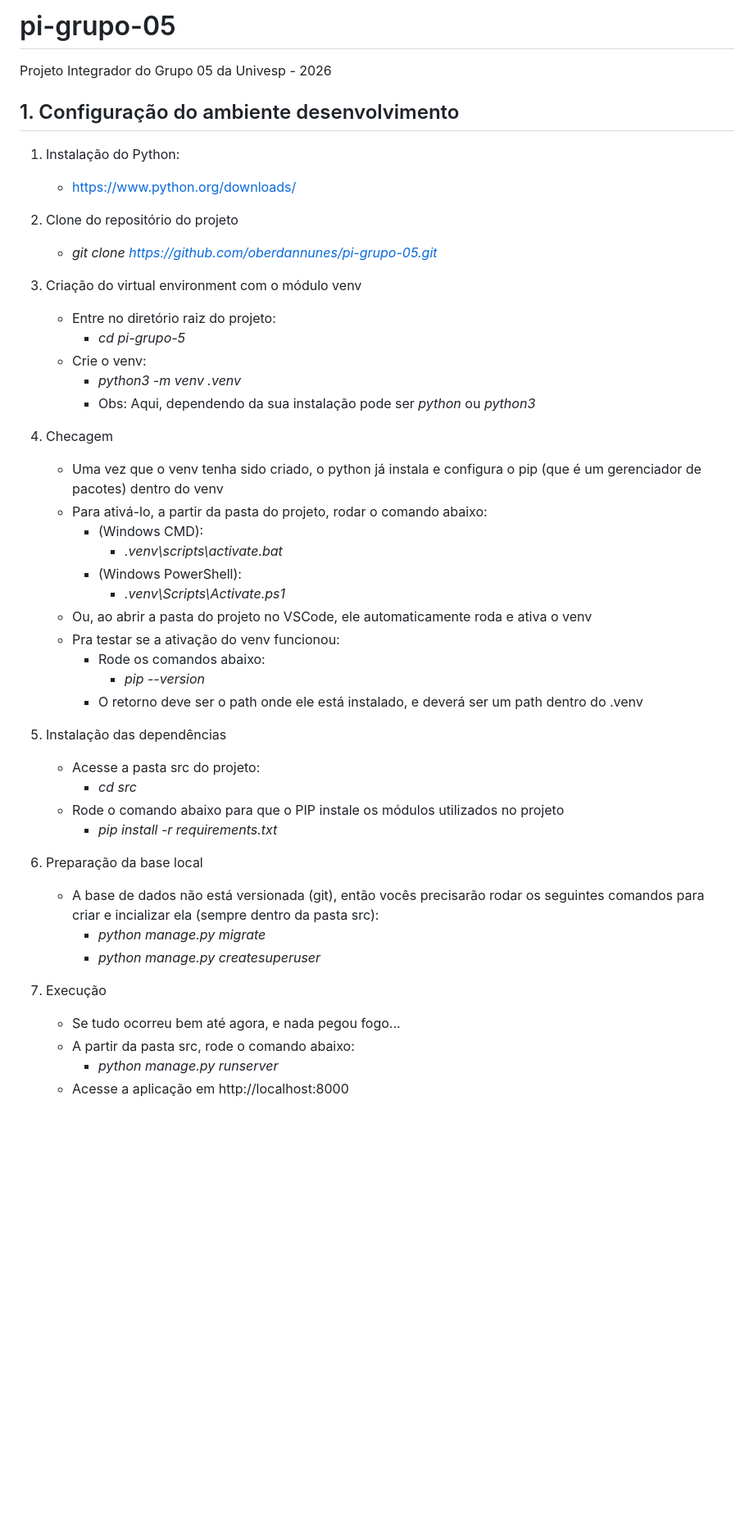
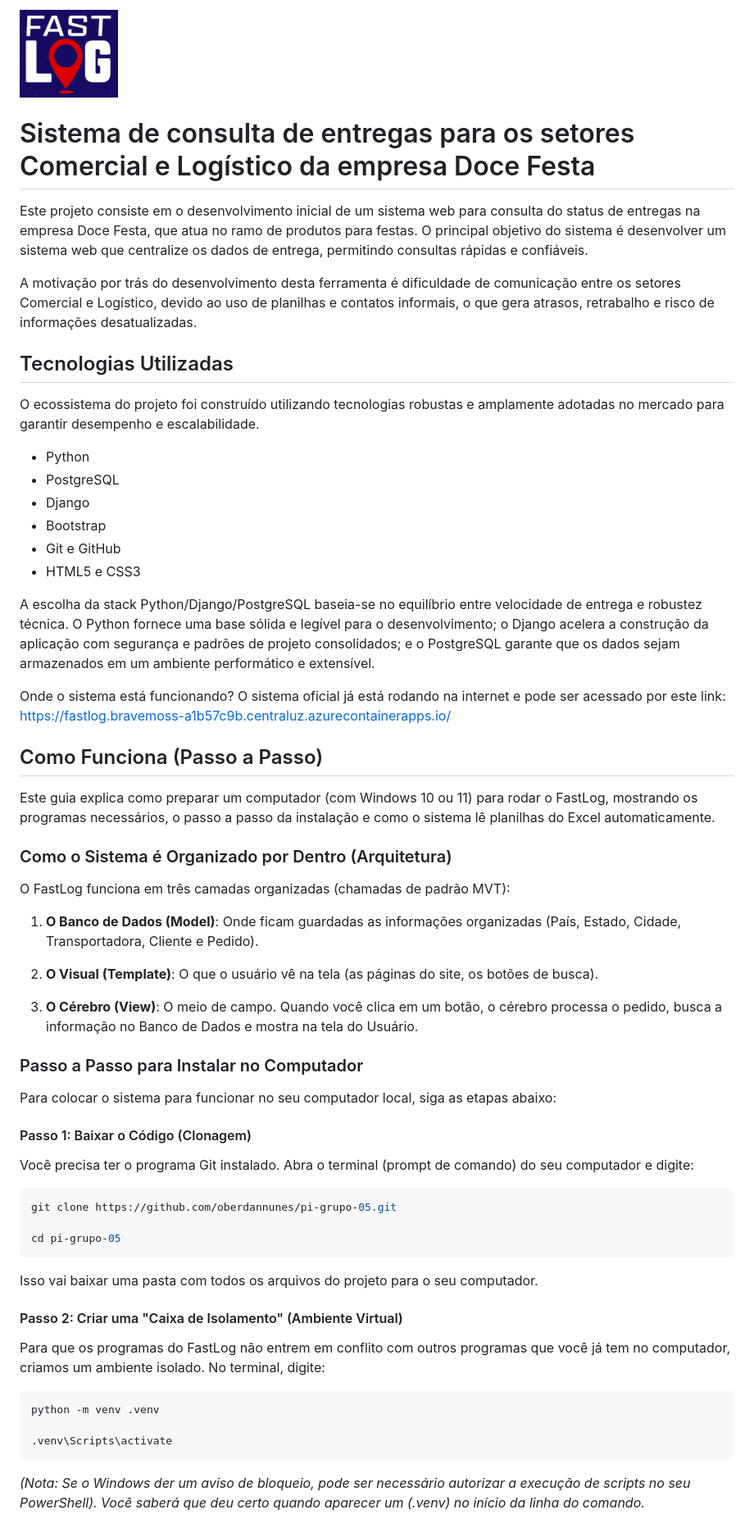
Before and after one commit to oberdannunes/pi-grupo-05, a Markdown page: README.md, the part around one of its changes. Shown at 82% size. Rendered like a GitHub page; pictures changed too: media/fastlog-logo.png (added); blank space fills up the shorter version.

Commit message:
Atualização README e logo para o README

````diff
--- a/README.md
+++ b/README.md
@@ -1,47 +1,65 @@
-# pi-grupo-05
+![FastLog](media/fastlog-logo.png)
 
-Projeto Integrador do Grupo 05 da Univesp - 2026
+# Sistema de consulta de entregas para os setores Comercial e Logístico da empresa Doce Festa
 
-## 1. Configuração do ambiente desenvolvimento
-1. Instalação do Python:
-    * https://www.python.org/downloads/
+Este projeto consiste em o desenvolvimento inicial de um sistema web para consulta do status de entregas na empresa Doce Festa, que atua no ramo de produtos para festas. O principal objetivo do sistema é desenvolver um sistema web que centralize os dados de entrega, permitindo consultas rápidas e confiáveis.
 
-2. Clone do repositório do projeto
-    * *git clone https://github.com/oberdannunes/pi-grupo-05.git*
+A motivação por trás do desenvolvimento desta ferramenta é dificuldade de comunicação entre os setores Comercial e Logístico, devido ao uso de planilhas e contatos informais, o que gera atrasos, retrabalho e risco de informações desatualizadas.
 
-3. Criação do virtual environment com o módulo venv
-    * Entre no diretório raiz do projeto:
-        * *cd pi-grupo-5*
-    * Crie o venv:
-        * *python3 -m venv .venv*
-        * Obs: Aqui, dependendo da sua instalação pode ser *python* ou *python3*
+## Tecnologias Utilizadas
 
-4. Checagem
-    * Uma vez que o venv tenha sido criado, o python já instala e configura o pip (que é um gerenciador de pacotes) dentro do venv
-    * Para ativá-lo, a partir da pasta do projeto, rodar o comando abaixo:
-        * (Windows CMD):
-            * *.venv\scripts\activate.bat*
-        * (Windows PowerShell):
-            * *.venv\Scripts\Activate.ps1*
-    * Ou, ao abrir a pasta do projeto no VSCode, ele automaticamente roda e ativa o venv
-    * Pra testar se a ativação do venv funcionou:
-        * Rode os comandos abaixo:
-            * *pip --version*
-        * O retorno deve ser o path onde ele está instalado, e deverá ser um path dentro do .venv
+O ecossistema do projeto foi construído utilizando tecnologias robustas e amplamente adotadas no mercado para garantir desempenho e escalabilidade.
 
-5. Instalação das dependências
-    * Acesse a pasta src do projeto:
-        * *cd src*
-    * Rode o comando abaixo para que o PIP instale os módulos utilizados no projeto
-        * *pip install -r requirements.txt*
+- Python
+- PostgreSQL
+- Django
+- Bootstrap
+- Git e GitHub
+- HTML5 e CSS3
 
-6. Preparação da base local
-    * A base de dados não está versionada (git), então vocês precisarão rodar os seguintes comandos para criar e incializar ela (sempre dentro da pasta src):
-        * *python manage.py migrate*
-        * *python manage.py createsuperuser*
+A escolha da stack Python/Django/PostgreSQL baseia-se no equilíbrio entre velocidade de entrega e robustez técnica. O Python fornece uma base sólida e legível para o desenvolvimento; o Django acelera a construção da aplicação com segurança e padrões de projeto consolidados; e o PostgreSQL garante que os dados sejam armazenados em um ambiente performático e extensível.
 
-7. Execução
-    * Se tudo ocorreu bem até agora, e nada pegou fogo...
-    * A partir da pasta src, rode o comando abaixo:
-        * *python manage.py runserver*
-    * Acesse a aplicação em http://localhost:8000
+Onde o sistema está funcionando? O sistema oficial já está rodando na internet e pode ser acessado por este link: https://fastlog.bravemoss-a1b57c9b.centraluz.azurecontainerapps.io/
+
+## Como Funciona (Passo a Passo)
+
+Este guia explica como preparar um computador (com Windows 10 ou 11) para rodar o FastLog, mostrando os programas necessários, o passo a passo da instalação e como o sistema lê planilhas do Excel automaticamente.
+
+### Como o Sistema é Organizado por Dentro (Arquitetura)
+
+O FastLog funciona em três camadas organizadas (chamadas de padrão MVT):
+
+1. **O Banco de Dados (Model)**: Onde ficam guardadas as informações organizadas (País, Estado, Cidade, Transportadora, Cliente e Pedido).
+
+2. **O Visual (Template)**: O que o usuário vê na tela (as páginas do site, os botões de busca).
+
+3. **O Cérebro (View)**: O meio de campo. Quando você clica em um botão, o cérebro processa o pedido, busca a informação no Banco de Dados e mostra na tela do Usuário.
+
+### Passo a Passo para Instalar no Computador
+
+Para colocar o sistema para funcionar no seu computador local, siga as etapas abaixo:
+
+#### Passo 1: Baixar o Código (Clonagem)
+
+Você precisa ter o programa Git instalado. Abra o terminal (prompt de comando) do seu computador e digite:
+
+```bash
+git clone https://github.com/oberdannunes/pi-grupo-05.git
+
+cd pi-grupo-05
+```
+
+Isso vai baixar uma pasta com todos os arquivos do projeto para o seu computador.
+
+#### Passo 2: Criar uma "Caixa de Isolamento" (Ambiente Virtual)
+
+Para que os programas do FastLog não entrem em conflito com outros programas que você já tem no computador, criamos um ambiente isolado. No terminal, digite:
+
+```bash
+python -m venv .venv
+
+.venv\Scripts\activate
+```
+
+_(Nota: Se o Windows der um aviso de bloqueio, pode ser necessário autorizar a execução de scripts no seu PowerShell). Você saberá que deu certo quando aparecer um (.venv) no início da linha do comando._
+
````
Also changed, not shown: other parts of README.md (+92 -0 lines).
